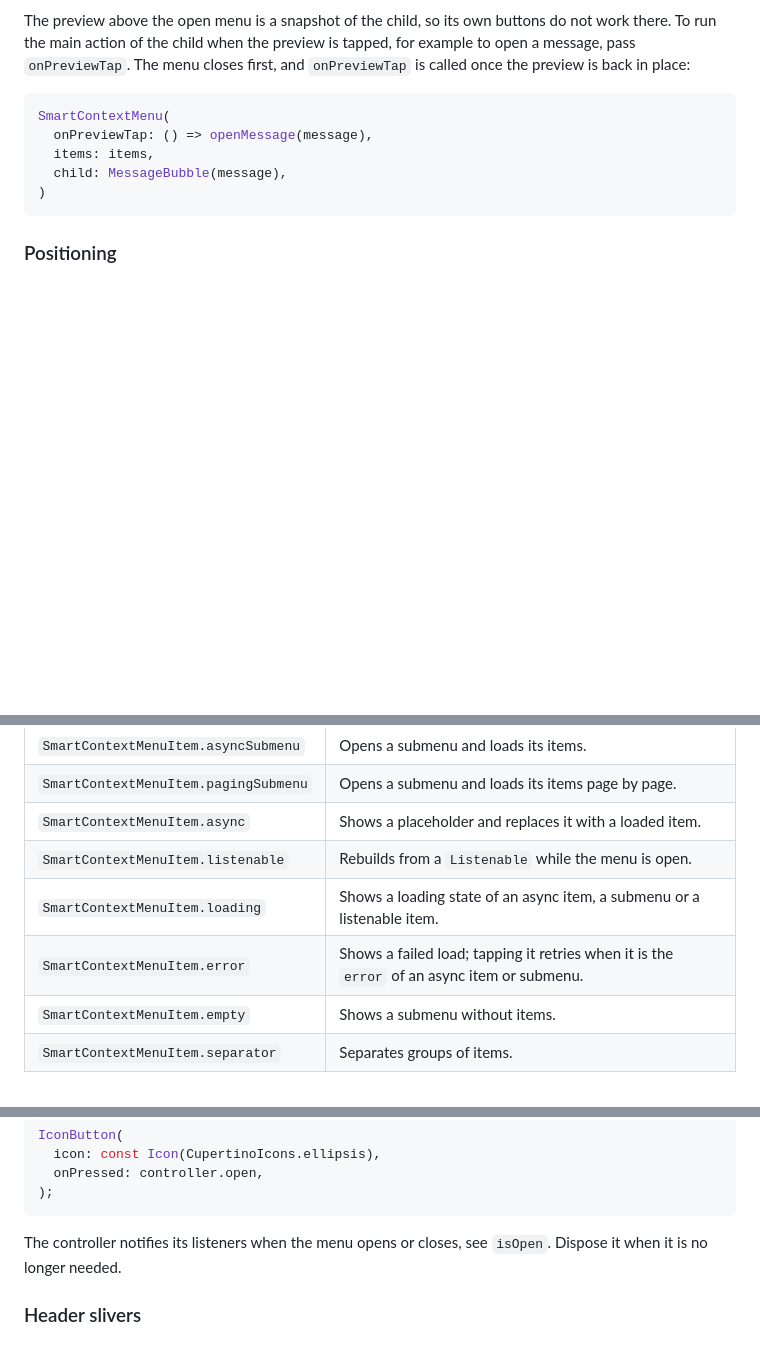
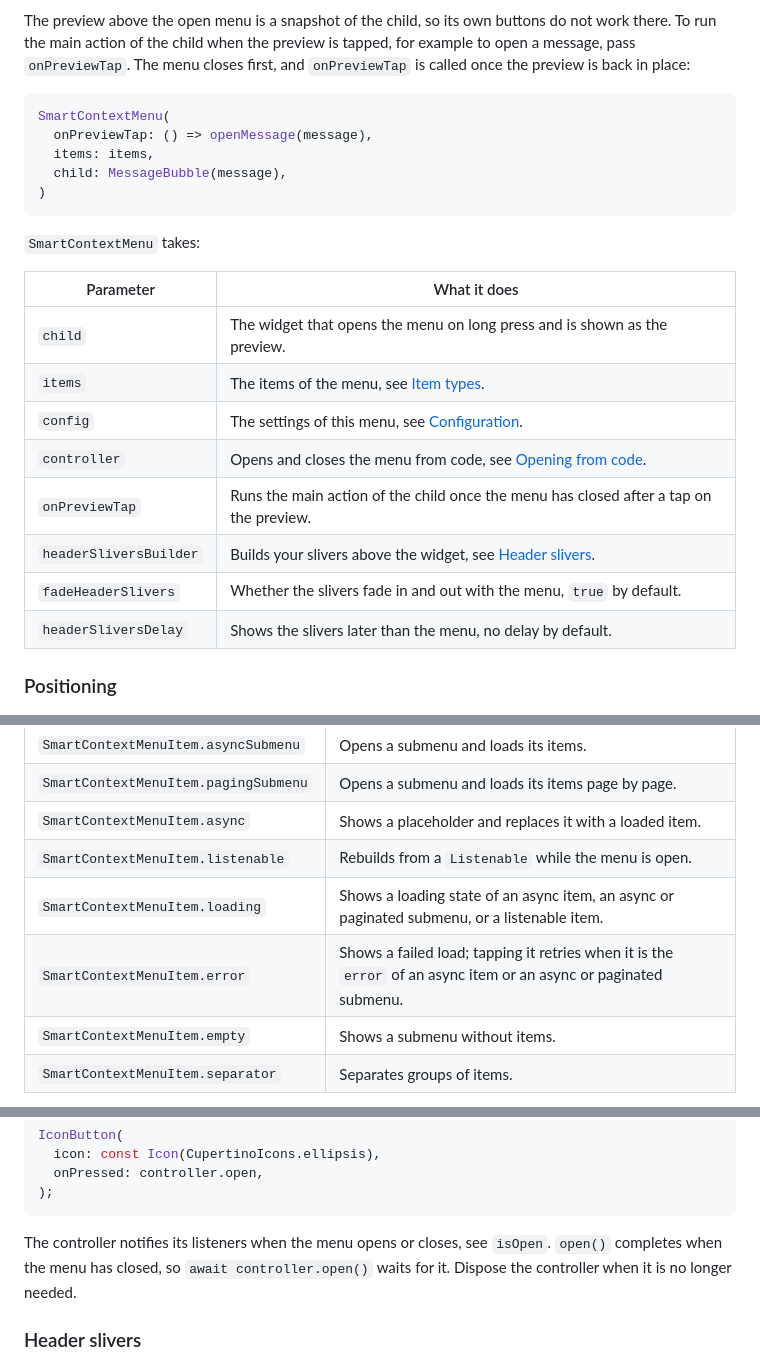
Before and after one commit to BinaryRift/smart_context_menu, a Markdown page: README.md, 3 parts joined by grey strips. Drawn GitHub-style; blank space fills up the shorter version.

Commit message:
List the parameters of SmartContextMenu and fix small inaccuracies in the README

````diff
--- a/README.md
+++ b/README.md
@@ -156,6 +156,19 @@ SmartContextMenu(
 )
 ```
 
+`SmartContextMenu` takes:
+
+| Parameter | What it does |
+| --- | --- |
+| `child` | The widget that opens the menu on long press and is shown as the preview. |
+| `items` | The items of the menu, see [Item types](#item-types). |
+| `config` | The settings of this menu, see [Configuration](#configuration). |
+| `controller` | Opens and closes the menu from code, see [Opening from code](#opening-from-code). |
+| `onPreviewTap` | Runs the main action of the child once the menu has closed after a tap on the preview. |
+| `headerSliversBuilder` | Builds your slivers above the widget, see [Header slivers](#header-slivers). |
+| `fadeHeaderSlivers` | Whether the slivers fade in and out with the menu, `true` by default. |
+| `headerSliversDelay` | Shows the slivers later than the menu, no delay by default. |
+
 ### Positioning
 
 <img src="doc/gifs/positioning.png" width="600" alt="Menus lined up with the left edge, the center and the right edge of a file, and a file row moved up to fit its submenu, in the dark theme">
@@ -204,8 +216,8 @@ Create items with the method that matches what the item does:
 | `SmartContextMenuItem.pagingSubmenu` | Opens a submenu and loads its items page by page. |
 | `SmartContextMenuItem.async` | Shows a placeholder and replaces it with a loaded item. |
 | `SmartContextMenuItem.listenable` | Rebuilds from a `Listenable` while the menu is open. |
-| `SmartContextMenuItem.loading` | Shows a loading state of an async item, a submenu or a listenable item. |
-| `SmartContextMenuItem.error` | Shows a failed load; tapping it retries when it is the `error` of an async item or submenu. |
+| `SmartContextMenuItem.loading` | Shows a loading state of an async item, an async or paginated submenu, or a listenable item. |
+| `SmartContextMenuItem.error` | Shows a failed load; tapping it retries when it is the `error` of an async item or an async or paginated submenu. |
 | `SmartContextMenuItem.empty` | Shows a submenu without items. |
 | `SmartContextMenuItem.separator` | Separates groups of items. |
 
@@ -598,7 +612,8 @@ IconButton(
 ```
 
 The controller notifies its listeners when the menu opens or closes, see `isOpen`.
-Dispose it when it is no longer needed.
+`open()` completes when the menu has closed, so `await controller.open()` waits for it.
+Dispose the controller when it is no longer needed.
 
 ### Header slivers
 
````
Also changed, not shown: other parts of README.md (+10 -9 lines).
